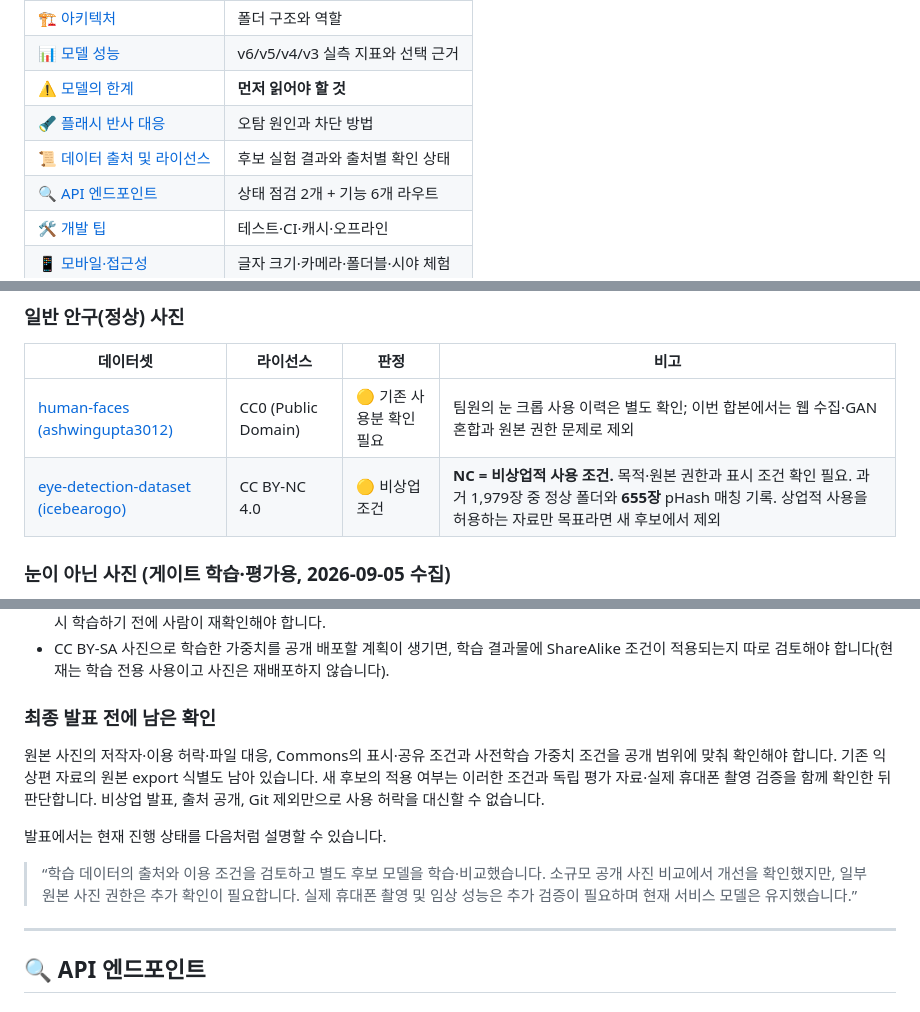
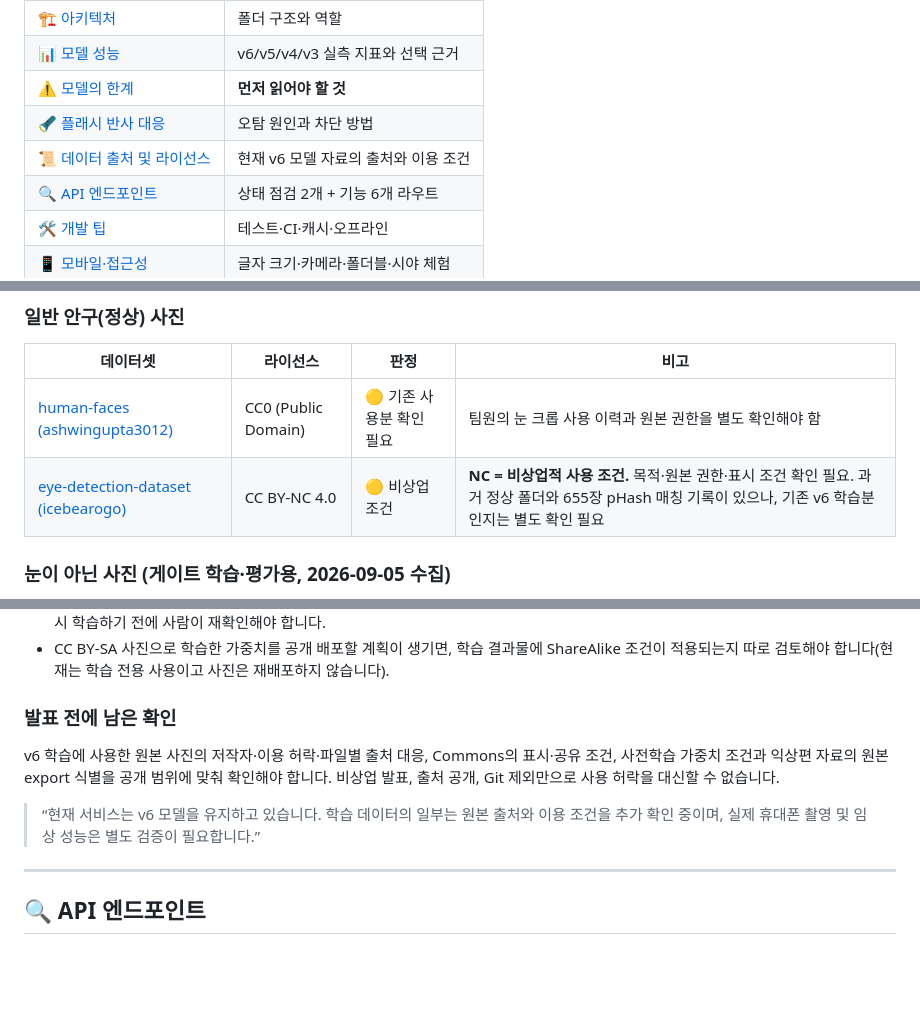
Before and after one commit to KangSky77/Eye-Catch-Project, a Markdown page: README.md, 3 parts joined by grey strips. Drawn GitHub-style; folded sections open; blank space fills up the shorter version.

Commit message:
docs: README 라이선스 안내를 v6 기준으로 정리

```diff
--- a/README.md
+++ b/README.md
@@ -27,7 +27,7 @@
 | [📊 모델 성능](#-모델-성능) | v6/v5/v4/v3 실측 지표와 선택 근거 |
 | [⚠️ 모델의 한계](#️-모델의-한계-읽고-시작하세요) | **먼저 읽어야 할 것** |
 | [🔦 플래시 반사 대응](#-플래시-반사-대응) | 오탐 원인과 차단 방법 |
-| [📜 데이터 출처 및 라이선스](#-데이터-출처-및-라이선스) | 후보 실험 결과와 출처별 확인 상태 |
+| [📜 데이터 출처 및 라이선스](#-데이터-출처-및-라이선스) | 현재 v6 모델 자료의 출처와 이용 조건 |
 | [🔍 API 엔드포인트](#-api-엔드포인트) | 상태 점검 2개 + 기능 6개 라우트 |
 | [🛠️ 개발 팁](#️-개발-팁) | 테스트·CI·캐시·오프라인 |
 | [📱 모바일·접근성](#-모바일접근성) | 글자 크기·카메라·폴더블·시야 체험 |
@@ -796,8 +747,8 @@ v6 재학습에서 익상편을 '백내장이 아닌 것'으로 가르치려고
 
 | 데이터셋 | 라이선스 | 판정 | 비고 |
 |---|---|---|---|
-| [human-faces (ashwingupta3012)](https://www.kaggle.com/datasets/ashwingupta3012/human-faces) | CC0 (Public Domain) | 🟡 기존 사용분 확인 필요 | 팀원의 눈 크롭 사용 이력은 별도 확인; 이번 합본에서는 웹 수집·GAN 혼합과 원본 권한 문제로 제외 |
-| [eye-detection-dataset (icebearogo)](https://www.kaggle.com/datasets/icebearogo/eye-detection-dataset?select=Dataset) | CC BY-NC 4.0 | 🟡 비상업 조건 | **NC = 비상업적 사용 조건.** 목적·원본 권한과 표시 조건 확인 필요. 과거 1,979장 중 정상 폴더와 **655장** pHash 매칭 기록. 상업적 사용을 허용하는 자료만 목표라면 새 후보에서 제외 |
+| [human-faces (ashwingupta3012)](https://www.kaggle.com/datasets/ashwingupta3012/human-faces) | CC0 (Public Domain) | 🟡 기존 사용분 확인 필요 | 팀원의 눈 크롭 사용 이력과 원본 권한을 별도 확인해야 함 |
+| [eye-detection-dataset (icebearogo)](https://www.kaggle.com/datasets/icebearogo/eye-detection-dataset?select=Dataset) | CC BY-NC 4.0 | 🟡 비상업 조건 | **NC = 비상업적 사용 조건.** 목적·원본 권한·표시 조건 확인 필요. 과거 정상 폴더와 655장 pHash 매칭 기록이 있으나, 기존 v6 학습분인지는 별도 확인 필요 |
 
 ### 눈이 아닌 사진 (게이트 학습·평가용, 2026-09-05 수집)
 
@@ -851,18 +802,14 @@ v6 재학습에서 익상편을 '백내장이 아닌 것'으로 가르치려고
 
 </details>
 
-### 최종 발표 전에 남은 확인
+### 발표 전에 남은 확인
 
-원본 사진의 저작자·이용 허락·파일 대응, Commons의 표시·공유 조건과 사전학습 가중치 조건을
-공개 범위에 맞춰 확인해야 합니다. 기존 익상편 자료의 원본 export 식별도 남아 있습니다.
-새 후보의 적용 여부는 이러한 조건과 독립 평가 자료·실제 휴대폰 촬영 검증을 함께 확인한 뒤 판단합니다.
+v6 학습에 사용한 원본 사진의 저작자·이용 허락·파일별 출처 대응, Commons의 표시·공유 조건,
+사전학습 가중치 조건과 익상편 자료의 원본 export 식별을 공개 범위에 맞춰 확인해야 합니다.
 비상업 발표, 출처 공개, Git 제외만으로 사용 허락을 대신할 수 없습니다.
 
-발표에서는 현재 진행 상태를 다음처럼 설명할 수 있습니다.
-
-> “학습 데이터의 출처와 이용 조건을 검토하고 별도 후보 모델을 학습·비교했습니다.
-> 소규모 공개 사진 비교에서 개선을 확인했지만, 일부 원본 사진 권한은 추가 확인이 필요합니다.
-> 실제 휴대폰 촬영 및 임상 성능은 추가 검증이 필요하며 현재 서비스 모델은 유지했습니다.”
+> “현재 서비스는 v6 모델을 유지하고 있습니다. 학습 데이터의 일부는 원본 출처와 이용 조건을
+> 추가 확인 중이며, 실제 휴대폰 촬영 및 임상 성능은 별도 검증이 필요합니다.”
 
 ---
 
```
Also changed, not shown: other parts of README.md (+7 -56 lines).
